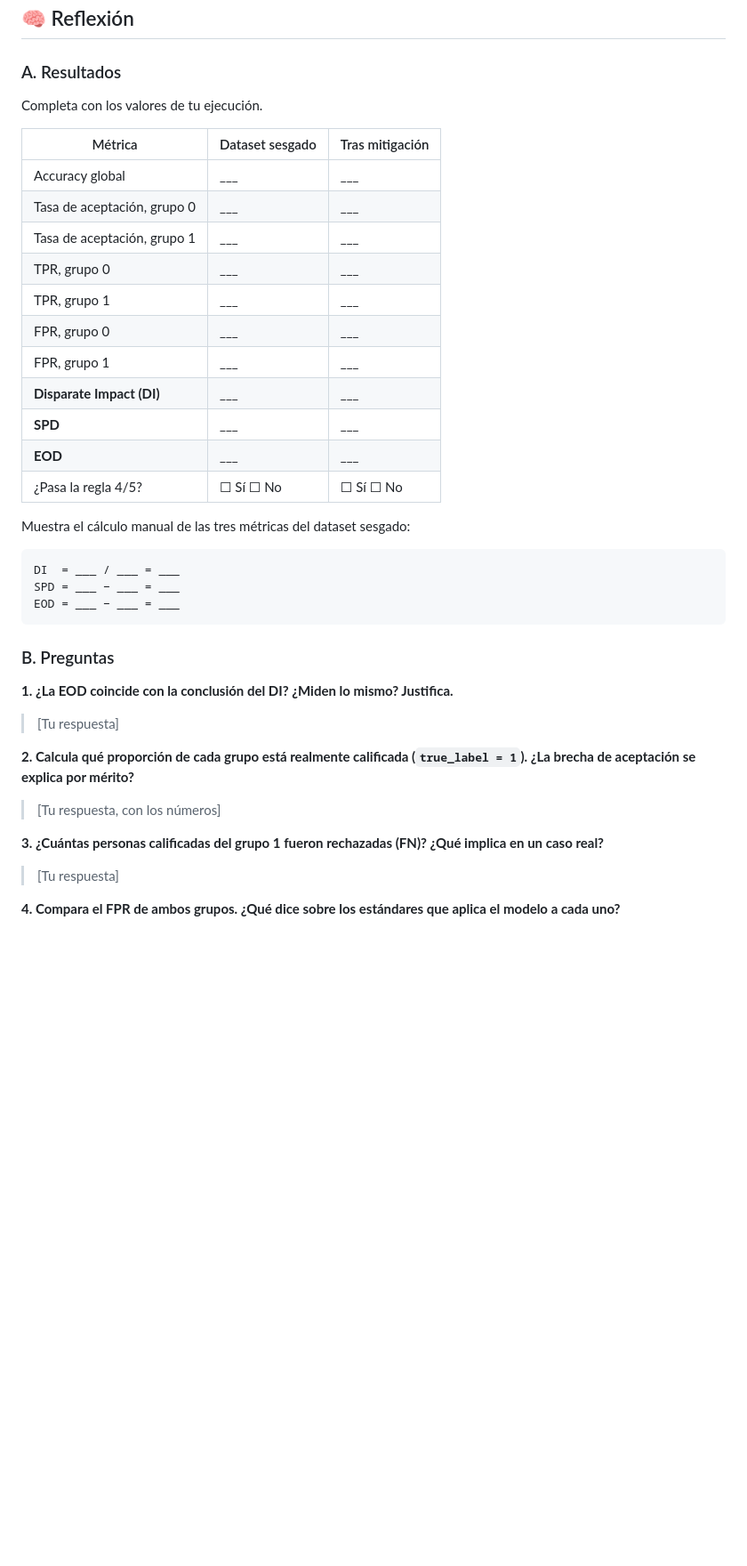
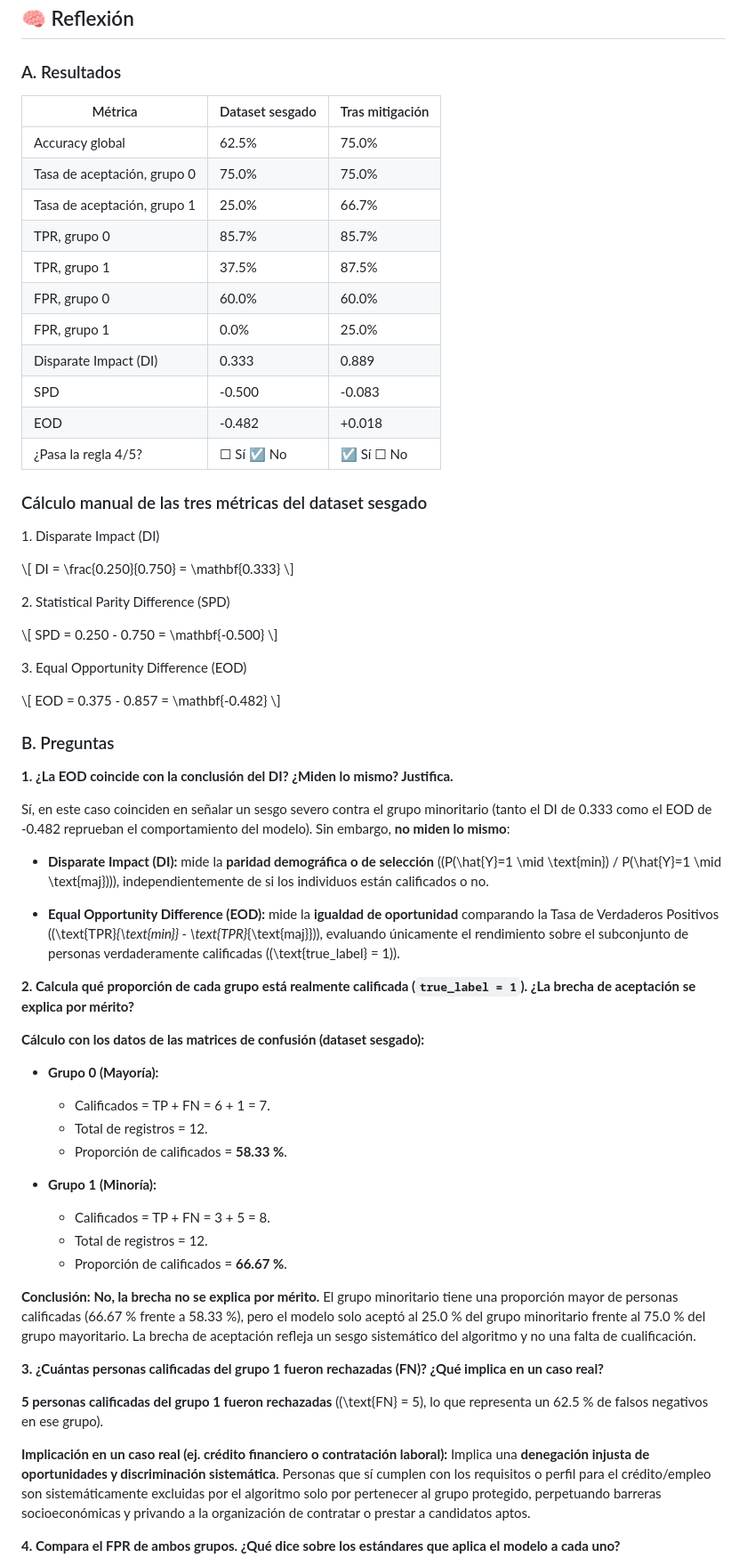
Before and after one commit to AuraAlba/Taller-Ethical-IA, a Markdown page: README.md, the part around one of its changes. Shown at 89% size. Drawn GitHub-style; blank space fills up the shorter version.

````diff
--- a/README.md
+++ b/README.md
@@ -179,43 +171,66 @@ git add . && git commit -m "Aplica mitigación simulada" && git push
 
 ### A. Resultados
 
-Completa con los valores de tu ejecución.
-
 | Métrica                     | Dataset sesgado | Tras mitigación |
 | --------------------------- | --------------- | --------------- |
-| Accuracy global             | \_\_\_          | \_\_\_          |
-| Tasa de aceptación, grupo 0 | \_\_\_          | \_\_\_          |
-| Tasa de aceptación, grupo 1 | \_\_\_          | \_\_\_          |
-| TPR, grupo 0                | \_\_\_          | \_\_\_          |
-| TPR, grupo 1                | \_\_\_          | \_\_\_          |
-| FPR, grupo 0                | \_\_\_          | \_\_\_          |
-| FPR, grupo 1                | \_\_\_          | \_\_\_          |
-| **Disparate Impact (DI)**   | \_\_\_          | \_\_\_          |
-| **SPD**                     | \_\_\_          | \_\_\_          |
-| **EOD**                     | \_\_\_          | \_\_\_          |
-| ¿Pasa la regla 4/5?         | ☐ Sí ☐ No       | ☐ Sí ☐ No       |
+| Accuracy global             | 62.5%           | 75.0%           |
+| Tasa de aceptación, grupo 0 | 75.0%           | 75.0%           |
+| Tasa de aceptación, grupo 1 | 25.0%           | 66.7%           |
+| TPR, grupo 0                | 85.7%           | 85.7%           |
+| TPR, grupo 1                | 37.5%           | 87.5%           |
+| FPR, grupo 0                | 60.0%           | 60.0%           |
+| FPR, grupo 1                | 0.0%            | 25.0%           |
+| Disparate Impact (DI)       | 0.333           | 0.889           |
+| SPD                         | -0.500          | -0.083          |
+| EOD                         | -0.482          | +0.018          |
+| ¿Pasa la regla 4/5?         | ☐ Sí ☑ No       | ☑ Sí ☐ No       |
 
-Muestra el cálculo manual de las tres métricas del dataset sesgado:
+### Cálculo manual de las tres métricas del dataset sesgado
 
-```
-DI  = ___ / ___ = ___
-SPD = ___ − ___ = ___
-EOD = ___ − ___ = ___
-```
+1\. Disparate Impact (DI)
+
+\\[ DI = \frac{0.250}{0.750} = \mathbf{0.333} \\]
+
+2\. Statistical Parity Difference (SPD)
+
+\\[ SPD = 0.250 - 0.750 = \mathbf{-0.500} \\]
+
+3\. Equal Opportunity Difference (EOD)
+
+\\[ EOD = 0.375 - 0.857 = \mathbf{-0.482} \\]
+
 
 ### B. Preguntas
 
 **1. ¿La EOD coincide con la conclusión del DI? ¿Miden lo mismo? Justifica.**
 
-> [Tu respuesta]
+Sí, en este caso coinciden en señalar un sesgo severo contra el grupo minoritario (tanto el DI de 0.333 como el EOD de -0.482 reprueban el comportamiento del modelo). Sin embargo, **no miden lo mismo**:
+
+- **Disparate Impact (DI):** mide la **paridad demográfica o de selección** (\(P(\hat{Y}=1 \mid \text{min}) / P(\hat{Y}=1 \mid \text{maj})\)), independientemente de si los individuos están calificados o no.
+
+- **Equal Opportunity Difference (EOD):** mide la **igualdad de oportunidad** comparando la Tasa de Verdaderos Positivos (\(\text{TPR}_{\text{min}} - \text{TPR}_{\text{maj}}\)), evaluando únicamente el rendimiento sobre el subconjunto de personas verdaderamente calificadas (\(\text{true\_label} = 1\)).
 
 **2. Calcula qué proporción de cada grupo está realmente calificada (`true_label = 1`). ¿La brecha de aceptación se explica por mérito?**
 
-> [Tu respuesta, con los números]
+**Cálculo con los datos de las matrices de confusión (dataset sesgado):**
+
+- **Grupo 0 (Mayoría):**
+  - Calificados = TP + FN = 6 + 1 = 7.
+  - Total de registros = 12.
+  - Proporción de calificados = **58.33 %**.
+
+- **Grupo 1 (Minoría):**
+  - Calificados = TP + FN = 3 + 5 = 8.
+  - Total de registros = 12.
+  - Proporción de calificados = **66.67 %**.
+
+**Conclusión:** **No, la brecha no se explica por mérito.** El grupo minoritario tiene una proporción mayor de personas calificadas (66.67 % frente a 58.33 %), pero el modelo solo aceptó al 25.0 % del grupo minoritario frente al 75.0 % del grupo mayoritario. La brecha de aceptación refleja un sesgo sistemático del algoritmo y no una falta de cualificación.
 
 **3. ¿Cuántas personas calificadas del grupo 1 fueron rechazadas (FN)? ¿Qué implica en un caso real?**
 
-> [Tu respuesta]
+**5 personas calificadas del grupo 1 fueron rechazadas** (\(\text{FN} = 5\), lo que representa un 62.5 % de falsos negativos en ese grupo).
+
+**Implicación en un caso real (ej. crédito financiero o contratación laboral):** Implica una **denegación injusta de oportunidades y discriminación sistemática**. Personas que sí cumplen con los requisitos o perfil para el crédito/empleo son sistemáticamente excluidas por el algoritmo solo por pertenecer al grupo protegido, perpetuando barreras socioeconómicas y privando a la organización de contratar o prestar a candidatos aptos.
 
 **4. Compara el FPR de ambos grupos. ¿Qué dice sobre los estándares que aplica el modelo a cada uno?**
 
````
Also changed, not shown: other parts of README.md (+29 -22 lines), MODEL_CARD.md (added, +53 -0 lines), MODEL_CARD_TEMPLATE.md (+33 -44 lines), images/evidencia1.png (added), images/evidencia2.png (added), images/evidencia3.png (added), images/evidencia4.png (added).
